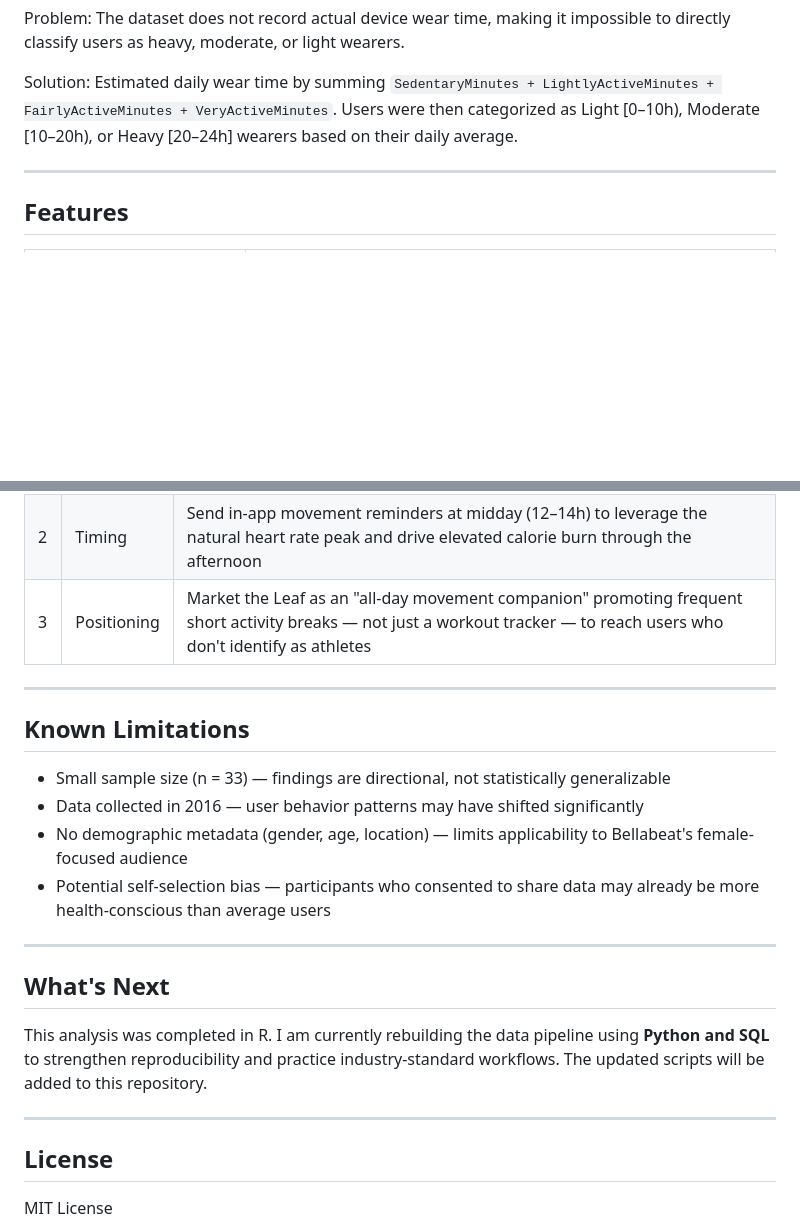
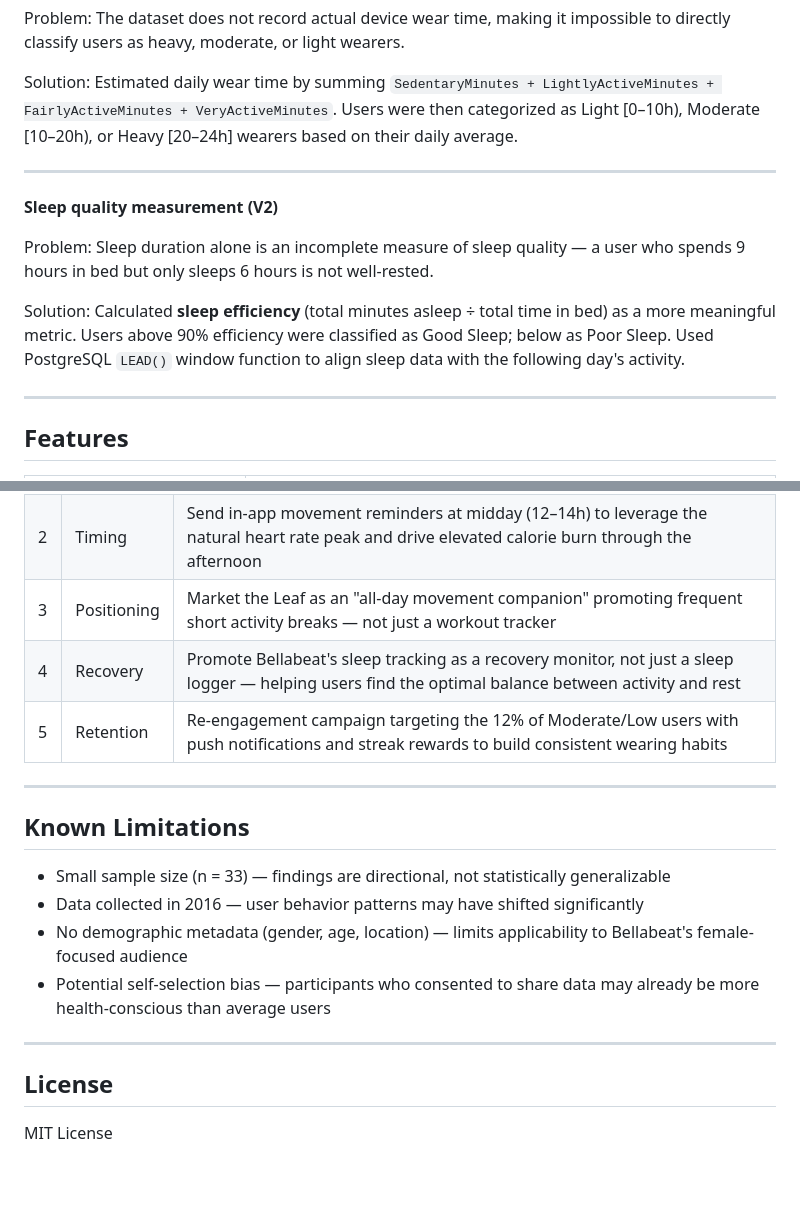
Before and after one commit to karen-kaiwen/bellabeat-case-study, a Markdown page: README.md, 2 parts joined by grey strips. Rendered like a GitHub page; blank space fills up the shorter version.

```diff
--- a/README.md
+++ b/README.md
@@ -109,6 +150,14 @@ Solution: Estimated daily wear time by summing `SedentaryMinutes + LightlyActive
 
 ---
 
+**Sleep quality measurement (V2)**
+
+Problem: Sleep duration alone is an incomplete measure of sleep quality — a user who spends 9 hours in bed but only sleeps 6 hours is not well-rested.
+
+Solution: Calculated **sleep efficiency** (total minutes asleep ÷ total time in bed) as a more meaningful metric. Users above 90% efficiency were classified as Good Sleep; below as Poor Sleep. Used PostgreSQL `LEAD()` window function to align sleep data with the following day's activity.
+
+---
+
 ## Features
 
 | Feature | Description |
@@ -171,5 +230,7 @@ The vast majority of users are heavy device wearers. Device adoption is not the
 | 2 | Timing | Send in-app movement reminders at midday (12–14h) to leverage the natural heart rate peak and drive elevated calorie burn through the afternoon |
-| 3 | Positioning | Market the Leaf as an "all-day movement companion" promoting frequent short activity breaks — not just a workout tracker — to reach users who don't identify as athletes |
+| 3 | Positioning | Market the Leaf as an "all-day movement companion" promoting frequent short activity breaks — not just a workout tracker |
+| 4 | Recovery | Promote Bellabeat's sleep tracking as a recovery monitor, not just a sleep logger — helping users find the optimal balance between activity and rest |
+| 5 | Retention | Re-engagement campaign targeting the 12% of Moderate/Low users with push notifications and streak rewards to build consistent wearing habits |
 
 ---
 
@@ -181,12 +242,6 @@ The vast majority of users are heavy device wearers. Device adoption is not the
 - Potential self-selection bias — participants who consented to share data may already be more health-conscious than average users
 ---
 
-## What's Next
-
-This analysis was completed in R. I am currently rebuilding the data pipeline using **Python and SQL** to strengthen reproducibility and practice industry-standard workflows. The updated scripts will be added to this repository.
-
----
-
 ## License
 
 MIT License
```
Also changed, not shown: other parts of README.md (+64 -13 lines).
